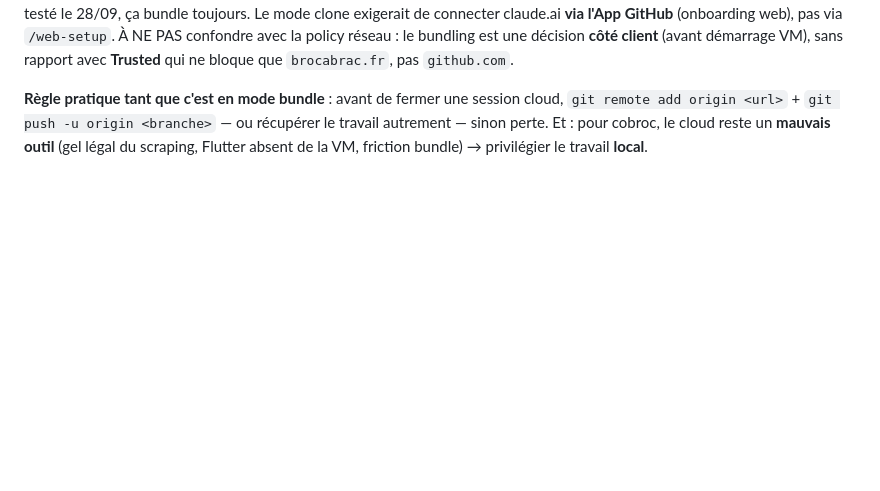
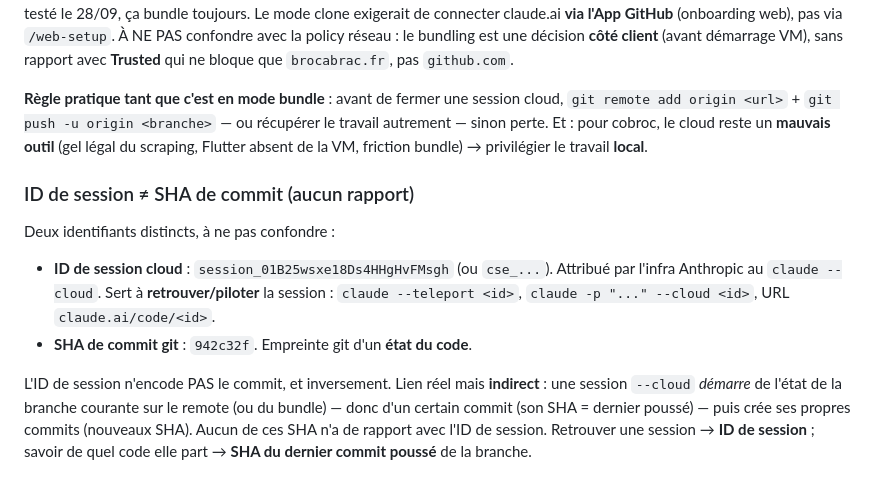
Before and after one commit to PML54/cobroc, a Markdown page: docs/CLOUD_SESSIONS.md, the part around the change. Rendered like a GitHub page; blank space fills up the shorter version.

Commit message:
docs: CLOUD_SESSIONS — ID de session vs SHA de commit (aucun rapport)
Ajoute une note clarifiant que l'ID de session cloud (session_.../cse_...) et
le SHA de commit git sont deux identifiants distincts : lien indirect seulement
(la session démarre du dernier commit poussé, puis crée ses propres SHA).

Co-Authored-By: Claude Opus 4.8 <noreply@anthropic.com>

```diff
--- a/docs/CLOUD_SESSIONS.md
+++ b/docs/CLOUD_SESSIONS.md
@@ -167,3 +167,20 @@ cloud, `git remote add origin <url>` + `git push -u origin <branche>` — ou
 récupérer le travail autrement — sinon perte. Et : pour cobroc, le cloud reste un
 **mauvais outil** (gel légal du scraping, Flutter absent de la VM, friction
 bundle) → privilégier le travail **local**.
+
+### ID de session ≠ SHA de commit (aucun rapport)
+
+Deux identifiants distincts, à ne pas confondre :
+
+- **ID de session cloud** : `session_01B25wsxe18Ds4HHgHvFMsgh` (ou `cse_...`).
+  Attribué par l'infra Anthropic au `claude --cloud`. Sert à **retrouver/piloter**
+  la session : `claude --teleport <id>`, `claude -p "..." --cloud <id>`, URL
+  `claude.ai/code/<id>`.
+- **SHA de commit git** : `942c32f`. Empreinte git d'un **état du code**.
+
+L'ID de session n'encode PAS le commit, et inversement. Lien réel mais **indirect** :
+une session `--cloud` *démarre* de l'état de la branche courante sur le remote
+(ou du bundle) — donc d'un certain commit (son SHA = dernier poussé) — puis crée
+ses propres commits (nouveaux SHA). Aucun de ces SHA n'a de rapport avec l'ID de
+session. Retrouver une session → **ID de session** ; savoir de quel code elle part
+→ **SHA du dernier commit poussé** de la branche.
```
